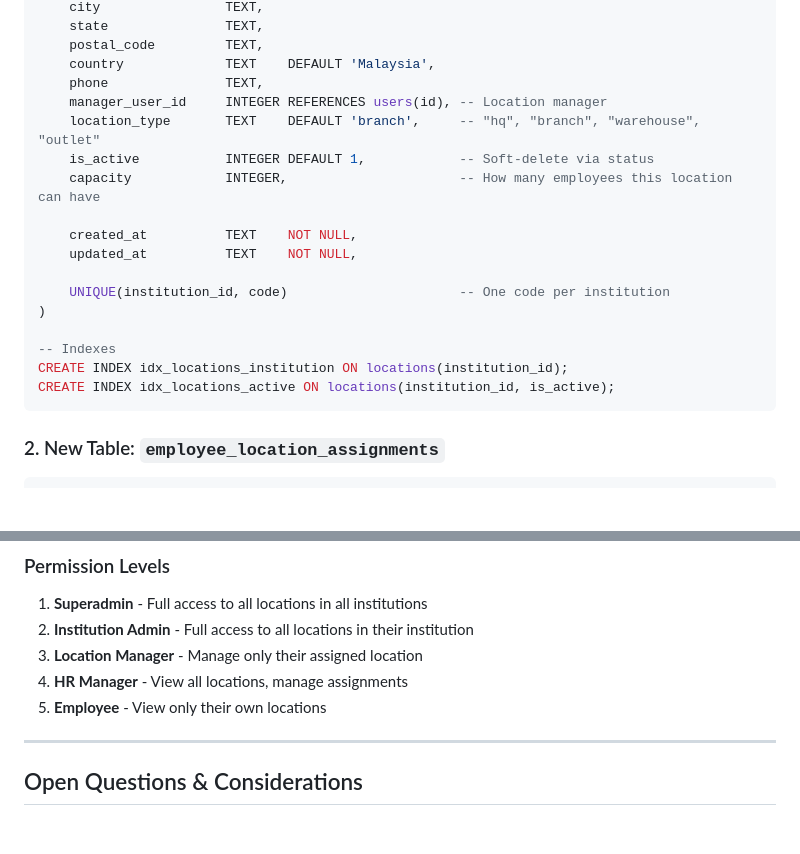
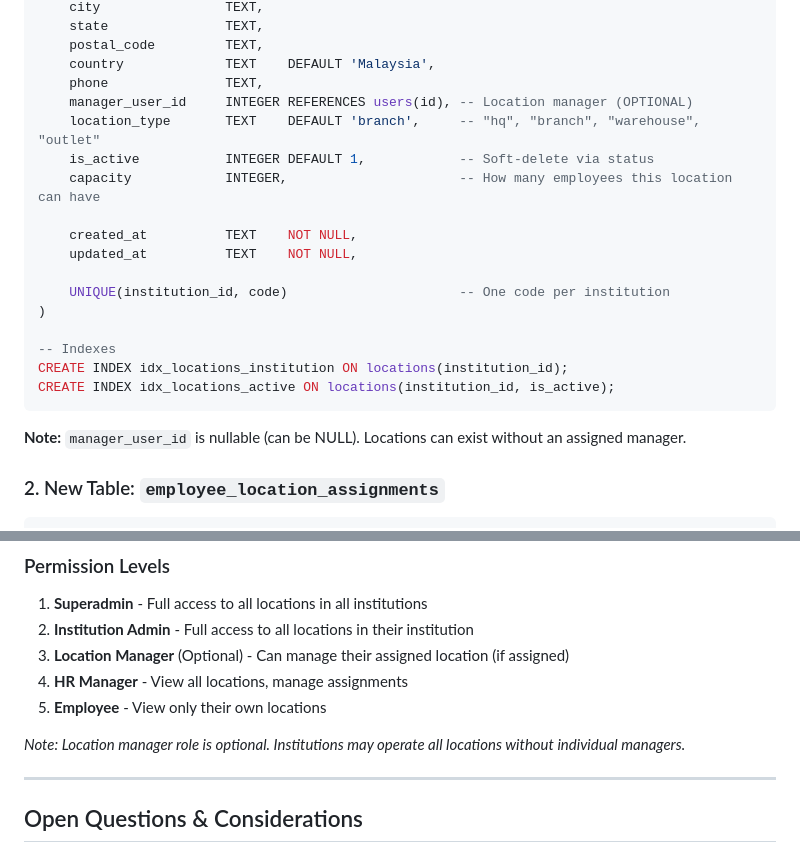
Before and after one commit to metalbod/EMS, a Markdown page: .claude/MULTI_LOCATION_ARCHITECTURE.md, 2 parts joined by grey strips. GitHub-like rendering; blank space fills up the shorter version.

````diff
--- a/.claude/MULTI_LOCATION_ARCHITECTURE.md
+++ b/.claude/MULTI_LOCATION_ARCHITECTURE.md
@@ -71,7 +71,7 @@ CREATE TABLE locations (
     postal_code         TEXT,
     country             TEXT    DEFAULT 'Malaysia',
     phone               TEXT,
-    manager_user_id     INTEGER REFERENCES users(id), -- Location manager
+    manager_user_id     INTEGER REFERENCES users(id), -- Location manager (OPTIONAL)
     location_type       TEXT    DEFAULT 'branch',     -- "hq", "branch", "warehouse", "outlet"
     is_active           INTEGER DEFAULT 1,            -- Soft-delete via status
     capacity            INTEGER,                      -- How many employees this location can have
@@ -86,6 +86,8 @@ CREATE TABLE locations (
 CREATE INDEX idx_locations_institution ON locations(institution_id);
 CREATE INDEX idx_locations_active ON locations(institution_id, is_active);
 ```
+
+**Note:** `manager_user_id` is nullable (can be NULL). Locations can exist without an assigned manager.
 
 ### 2. New Table: `employee_location_assignments`
 
@@ -799,9 +804,11 @@ CREATE INDEX idx_assignments_active_date ON employee_location_assignments(is_act
 ### Permission Levels
 1. **Superadmin** - Full access to all locations in all institutions
 2. **Institution Admin** - Full access to all locations in their institution
-3. **Location Manager** - Manage only their assigned location
+3. **Location Manager** (Optional) - Can manage their assigned location (if assigned)
 4. **HR Manager** - View all locations, manage assignments
 5. **Employee** - View only their own locations
+
+*Note: Location manager role is optional. Institutions may operate all locations without individual managers.*
 
 ---
 
````
Also changed, not shown: other parts of .claude/MULTI_LOCATION_ARCHITECTURE.md (+17 -12 lines).
